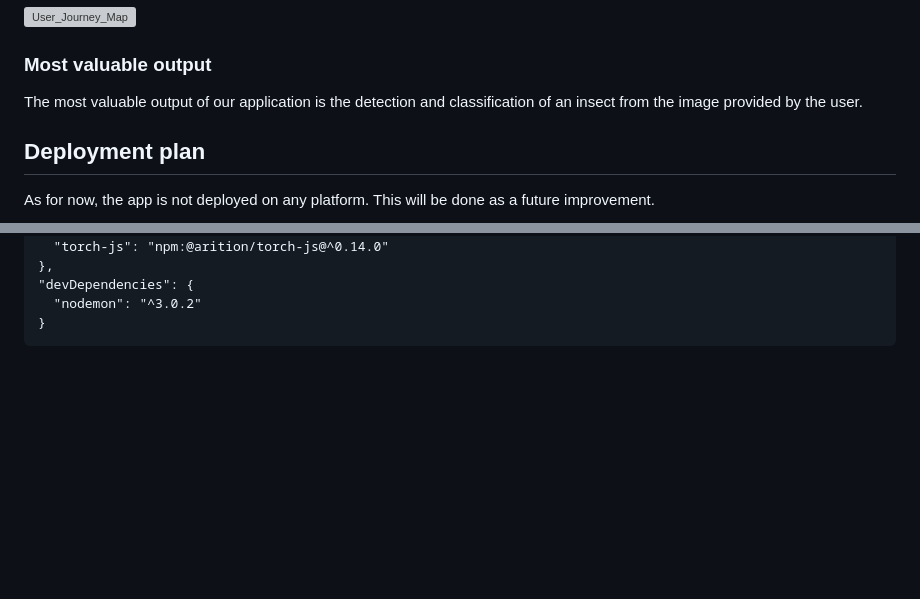
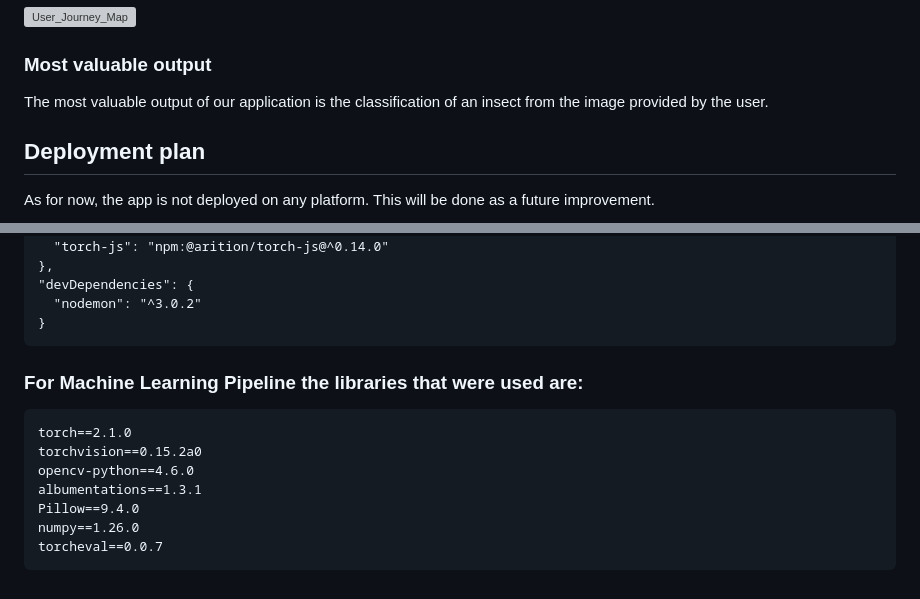
Before and after one commit to inginerie-software-2023-2024/proiect-inginerie-software-scienceteam, a Markdown page: README.md, 2 parts joined by grey strips. Drawn GitHub-style; blank space fills up the shorter version; grey boxes are pictures that could not be loaded.

```diff
--- a/README.md
+++ b/README.md
@@ -90,7 +90,7 @@ Here are links for the required resources and additional instructions:
 
 ### Most valuable output
 
-The most valuable output of our application is the detection and classification of an insect from the image provided by the user.
+The most valuable output of our application is the classification of an insect from the image provided by the user.
 
 
 ## Deployment plan
@@ -174,3 +174,14 @@ and
     "devDependencies": {
       "nodemon": "^3.0.2"
     }
+
+
+### For Machine Learning Pipeline the libraries that were used are:
+
+    torch==2.1.0
+    torchvision==0.15.2a0
+    opencv-python==4.6.0
+    albumentations==1.3.1
+    Pillow==9.4.0
+    numpy==1.26.0
+    torcheval==0.0.7
```
